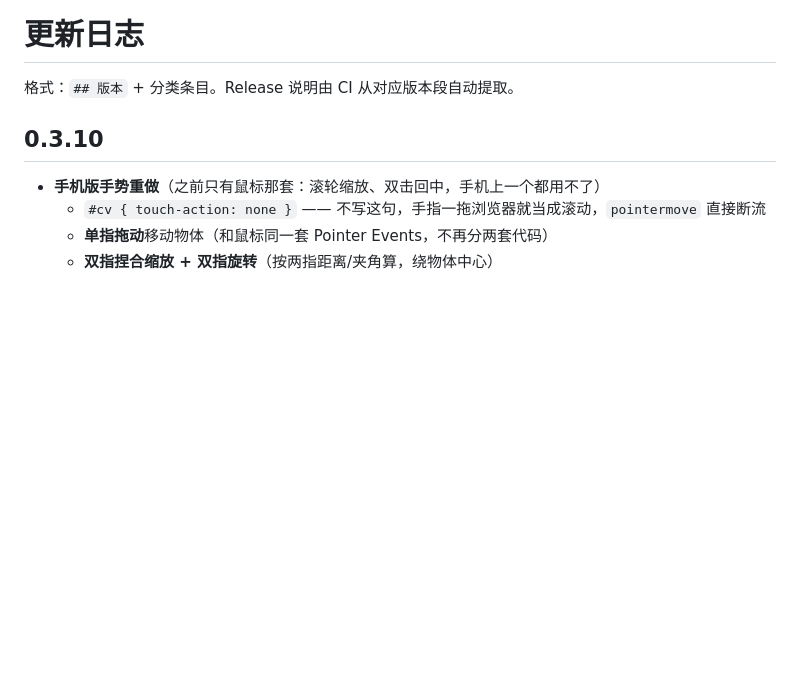
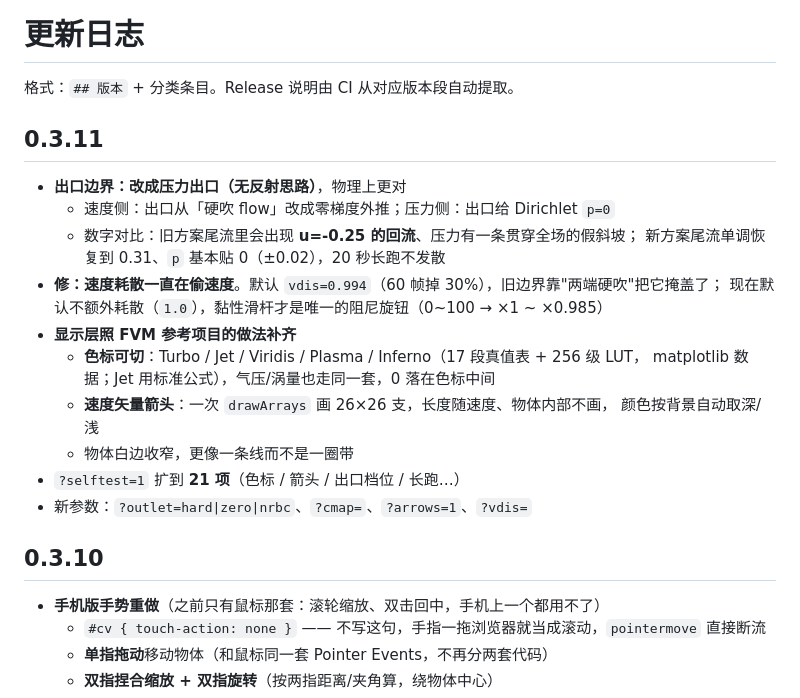
Before and after one commit to whalemiao/Wind-Tunnel-Laboratory, a Markdown page: CHANGELOG.md, the part around the change. Rendered like a GitHub page; blank space fills up the shorter version.

```diff
--- a/CHANGELOG.md
+++ b/CHANGELOG.md
@@ -1,6 +1,23 @@
 # 更新日志
 
 格式：`## 版本` + 分类条目。Release 说明由 CI 从对应版本段自动提取。
+
+## 0.3.11
+
+- **出口边界：改成压力出口（无反射思路）**，物理上更对
+  - 速度侧：出口从「硬吹 flow」改成零梯度外推；压力侧：出口给 Dirichlet `p=0`
+  - 数字对比：旧方案尾流里会出现 **u=-0.25 的回流**、压力有一条贯穿全场的假斜坡；
+    新方案尾流单调恢复到 0.31、`p` 基本贴 0（±0.02），20 秒长跑不发散
+- **修：速度耗散一直在偷速度**。默认 `vdis=0.994`（60 帧掉 30%），旧边界靠"两端硬吹"把它掩盖了；
+  现在默认不额外耗散（`1.0`），黏性滑杆才是唯一的阻尼旋钮（0~100 → ×1 ~ ×0.985）
+- **显示层照 FVM 参考项目的做法补齐**
+  - **色标可切**：Turbo / Jet / Viridis / Plasma / Inferno（17 段真值表 + 256 级 LUT，
+    matplotlib 数据；Jet 用标准公式），气压/涡量也走同一套，0 落在色标中间
+  - **速度矢量箭头**：一次 `drawArrays` 画 26×26 支，长度随速度、物体内部不画，
+    颜色按背景自动取深/浅
+  - 物体白边收窄，更像一条线而不是一圈带
+- `?selftest=1` 扩到 **21 项**（色标 / 箭头 / 出口档位 / 长跑…）
+- 新参数：`?outlet=hard|zero|nrbc`、`?cmap=`、`?arrows=1`、`?vdis=`
 
 ## 0.3.10
 
```
Also changed, not shown: README.md (+5 -3 lines), gpu/README.md (+40 -9 lines), shots/gpu-field-curl.png, shots/gpu-field-pressure-inferno.png (added), shots/gpu-field-speed.png (added), shots/gpu-hero.png, shots/gpu-mobile.png, shots/gpu-view-pressure.png, 5 other files.
